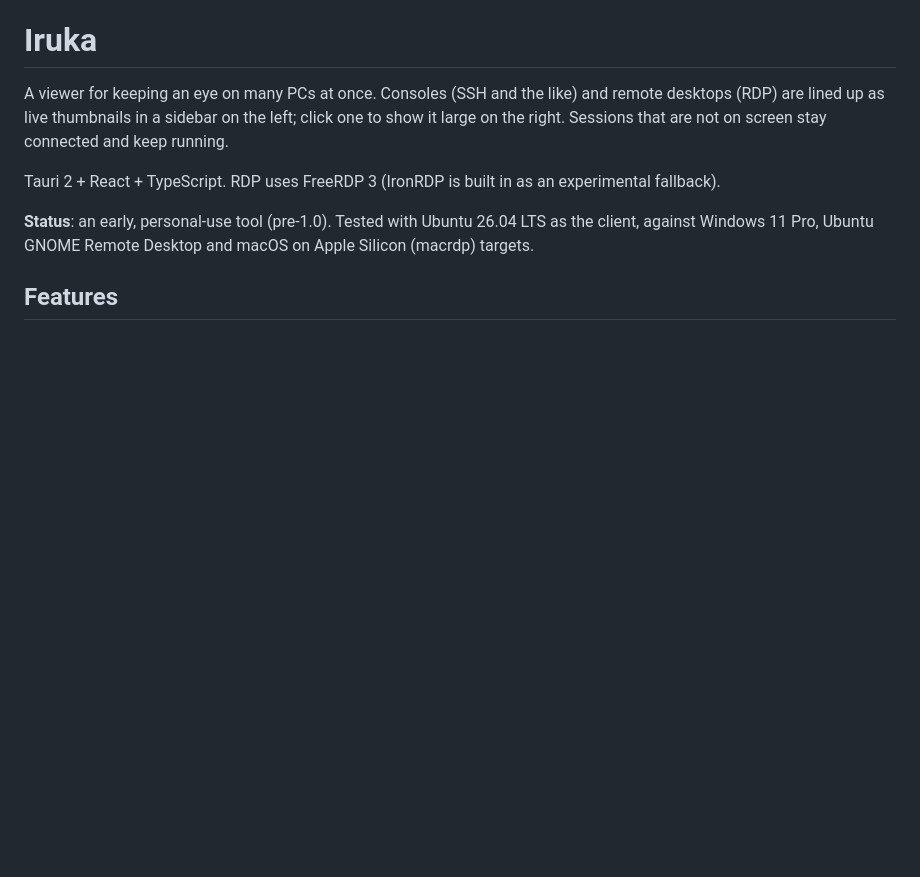
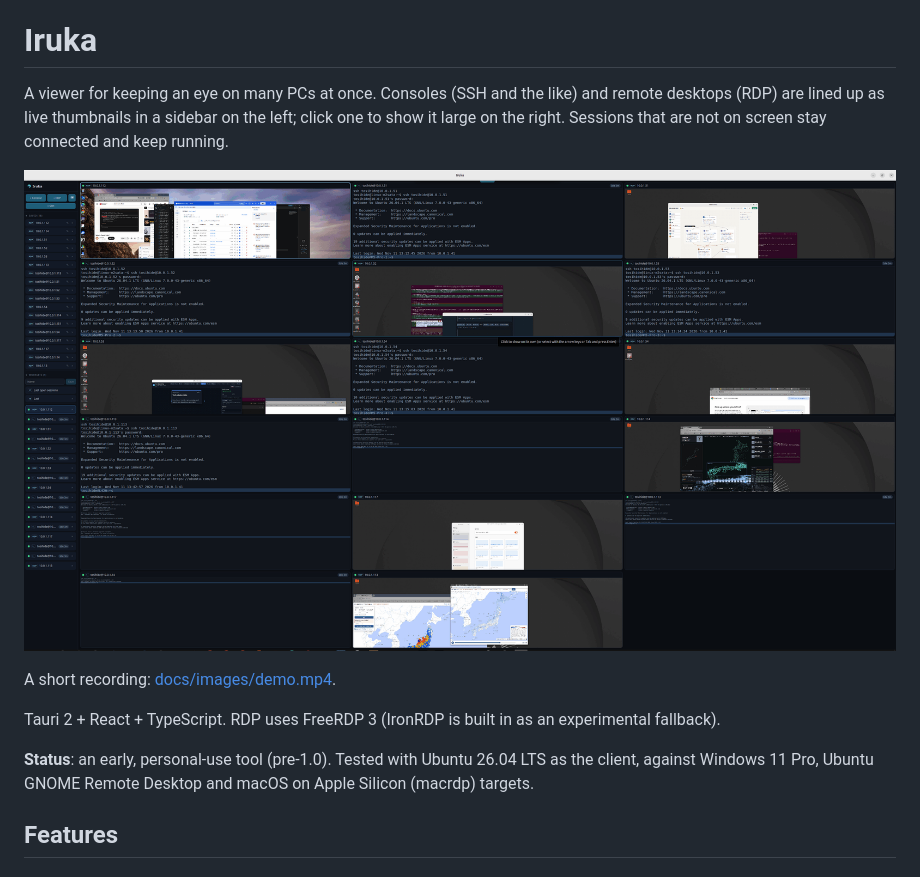
Before and after one commit to tsdhgm/Iruka, a Markdown page: README.md, the part around the change. Rendered like a GitHub page; pictures changed too: docs/images/grid-view.png (added); blank space fills up the shorter version.

```diff
--- a/README.md
+++ b/README.md
@@ -3,6 +3,10 @@
 # Iruka
 
 A viewer for keeping an eye on many PCs at once. Consoles (SSH and the like) and remote desktops (RDP) are lined up as live thumbnails in a sidebar on the left; click one to show it large on the right. Sessions that are not on screen stay connected and keep running.
+
+![Grid view: SSH consoles and RDP desktops of several PCs side by side](docs/images/grid-view.png)
+
+A short recording: [docs/images/demo.mp4](docs/images/demo.mp4).
 
 Tauri 2 + React + TypeScript. RDP uses FreeRDP 3 (IronRDP is built in as an experimental fallback).
 
```
Also changed, not shown: README_JA.md (+4 -0 lines), 1 other file.
